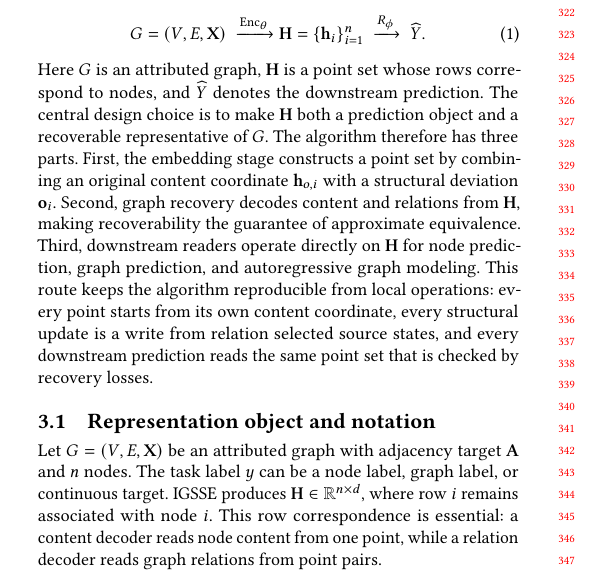
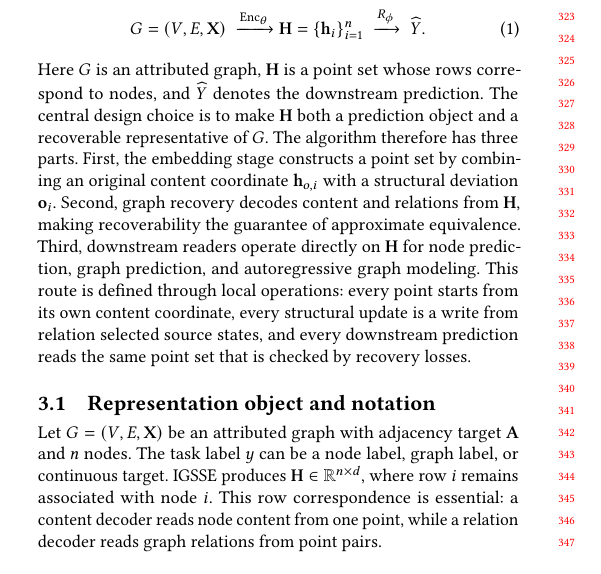
Before and after one commit to sulla041/WWW1-IGSSE, a LaTeX paper (main.tex, which reads sections/method.tex): part of one column of page 3 of 8, cut at the place of the change. Compiled offline with pdfLaTeX.

Commit message:
Remove method writing meta language

```diff
--- a/sections/method.tex
+++ b/sections/method.tex
@@ -16,10 +16,10 @@ structural deviation $\mathbf o_i$.  Second, graph recovery decodes content and
 relations from $\Hset$, making recoverability the guarantee of approximate
 equivalence.  Third, downstream readers operate directly on $\Hset$ for node
 prediction, graph prediction, and autoregressive graph modeling.
-This route keeps the algorithm reproducible from local operations: every point
-starts from its own content coordinate, every structural update is a write from
-relation selected source states, and every downstream prediction reads the same
-point set that is checked by recovery losses.
+This route is defined through local operations: every point starts from its own
+content coordinate, every structural update is a write from relation selected
+source states, and every downstream prediction reads the same point set that is
+checked by recovery losses.
 
 \subsection{Representation object and notation}
 \label{sec:setup}
```
Also changed, not shown: hand-writing/IGSSE.txt (+1 -1 lines), sections/method.tex (4 more changed lines).
